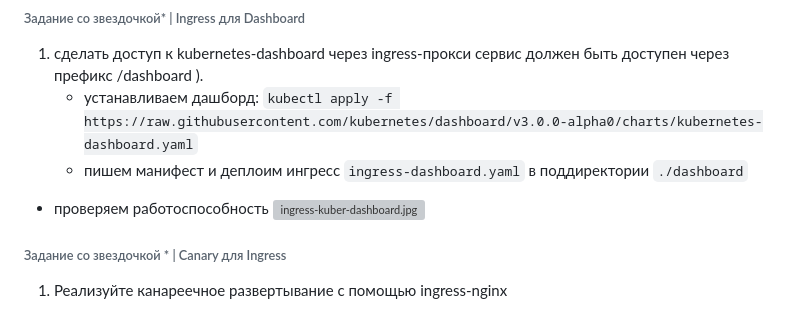
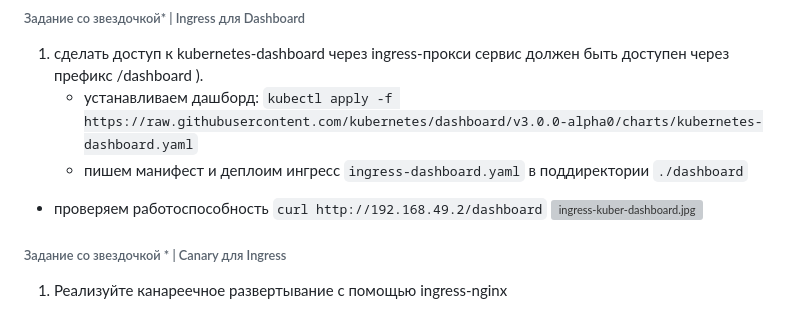
Before and after one commit to otus-kuber-2023-06/MelnikovAlexey_platform, a Markdown page: README.md, the part around one of its changes. GitHub-like rendering; grey boxes are pictures that could not be loaded.

```diff
--- a/README.md
+++ b/README.md
@@ -353,7 +353,7 @@ frontend   1/1     Running   0          58m
 1. сделать доступ к kubernetes-dashboard через ingress-прокси сервис должен быть доступен через префикс /dashboard ).
    - устанавливаем дашборд: `kubectl apply -f https://raw.githubusercontent.com/kubernetes/dashboard/v3.0.0-alpha0/charts/kubernetes-dashboard.yaml`
    - пишем манифест и деплоим ингресс `ingress-dashboard.yaml` в поддиректории `./dashboard`
-- проверяем работоспособность
+- проверяем работоспособность `curl http://192.168.49.2/dashboard`
 ![ingress-kuber-dashboard.jpg](kubernetes-networks%2Fdashboard%2Fimages%2Fingress-kuber-dashboard.jpg)
 ###### Задание со звездочкой * | Canary для Ingress
 1. Реализуйте канареечное развертывание с помощью ingress-nginx
```
Also changed, not shown: other parts of README.md (+1 -1 lines).
